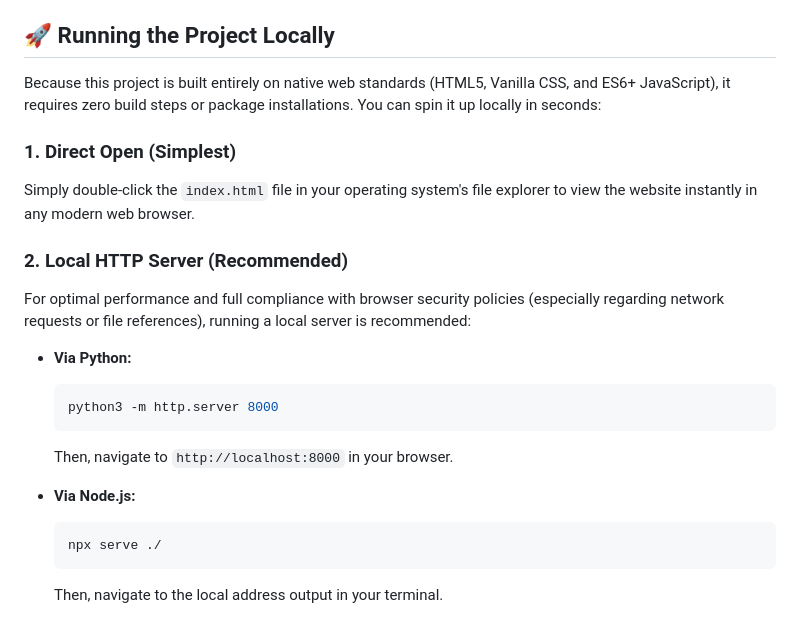
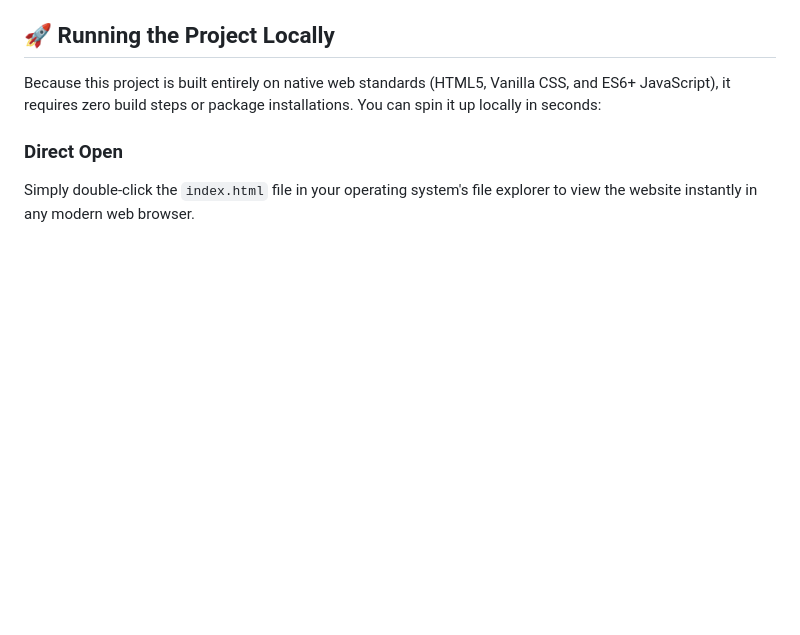
Before and after one commit to sevenpsk/myPersonalWeb, a Markdown page: README.md, the part around the change. Drawn GitHub-style; blank space fills up the shorter version.

Commit message:
Update local running instructions in README.md to keep only Direct Open option

````diff
--- a/README.md
+++ b/README.md
@@ -65,20 +65,5 @@ This website was designed and built in collaboration with **Antigravity**, a pow
 
 Because this project is built entirely on native web standards (HTML5, Vanilla CSS, and ES6+ JavaScript), it requires zero build steps or package installations. You can spin it up locally in seconds:
 
-### 1. Direct Open (Simplest)
+### Direct Open
 Simply double-click the `index.html` file in your operating system's file explorer to view the website instantly in any modern web browser.
-
-### 2. Local HTTP Server (Recommended)
-For optimal performance and full compliance with browser security policies (especially regarding network requests or file references), running a local server is recommended:
-
-*   **Via Python:**
-    ```bash
-    python3 -m http.server 8000
-    ```
-    Then, navigate to `http://localhost:8000` in your browser.
-
-*   **Via Node.js:**
-    ```bash
-    npx serve ./
-    ```
-    Then, navigate to the local address output in your terminal.
````
